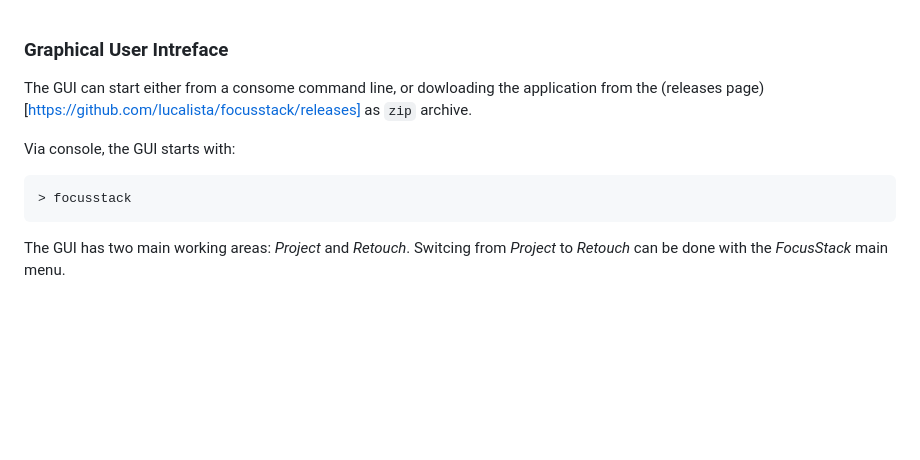
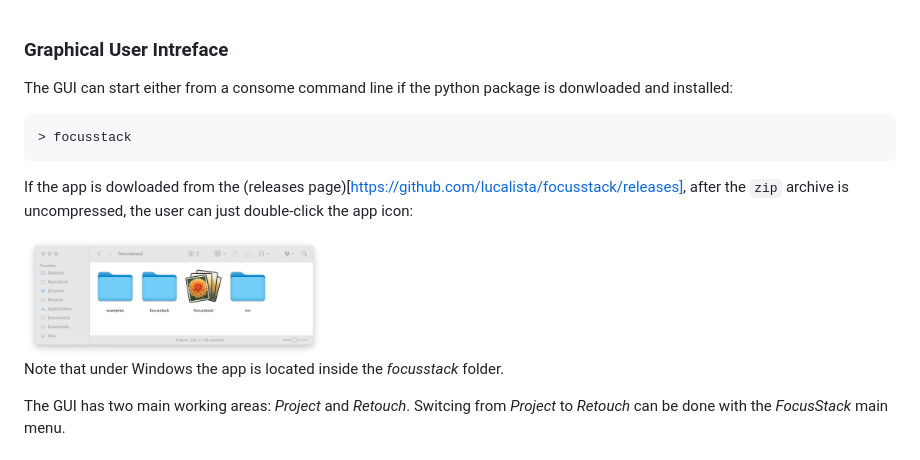
Before and after one commit to lucalista/shinestacker, a Markdown page: docs/gui.md, the part around the change. GitHub-like rendering; pictures changed too: img/gui-finder.png (added); blank space fills up the shorter version.

Commit message:
updated GUI documentation [ci skip]

````diff
--- a/docs/gui.md
+++ b/docs/gui.md
@@ -1,12 +1,16 @@
 ### Graphical User Intreface
 
-The GUI can start either from a consome command line, or dowloading the application from the (releases page)[https://github.com/lucalista/focusstack/releases] as ```zip``` archive.
-
-Via console, the GUI starts with:
+The GUI can start either from a consome command line if the python package is donwloaded and installed:
 
 ```console
 > focusstack
 ```
+
+If the app is dowloaded from the (releases page)[https://github.com/lucalista/focusstack/releases], after the  ```zip``` archive is uncompressed, the user can just double-click the app icon:
+
+<img src='../img/gui-finder.png' width="300">
+
+Note that under Windows the app is located inside the *focusstack* folder.
 
 The GUI has two main working areas: *Project* and *Retouch*.
 Switcing from *Project* to *Retouch* can be done with the *FocusStack* main menu.
````
